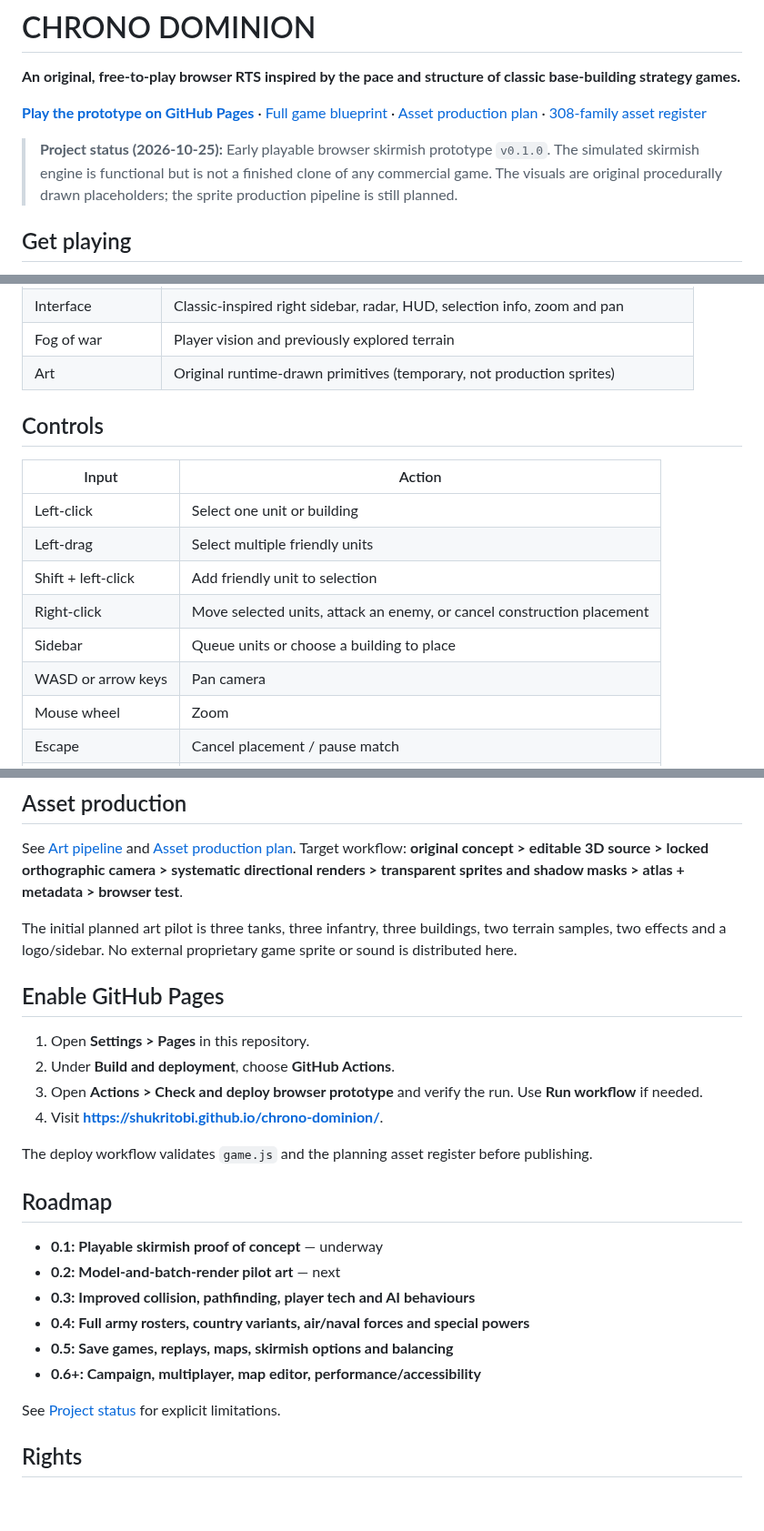
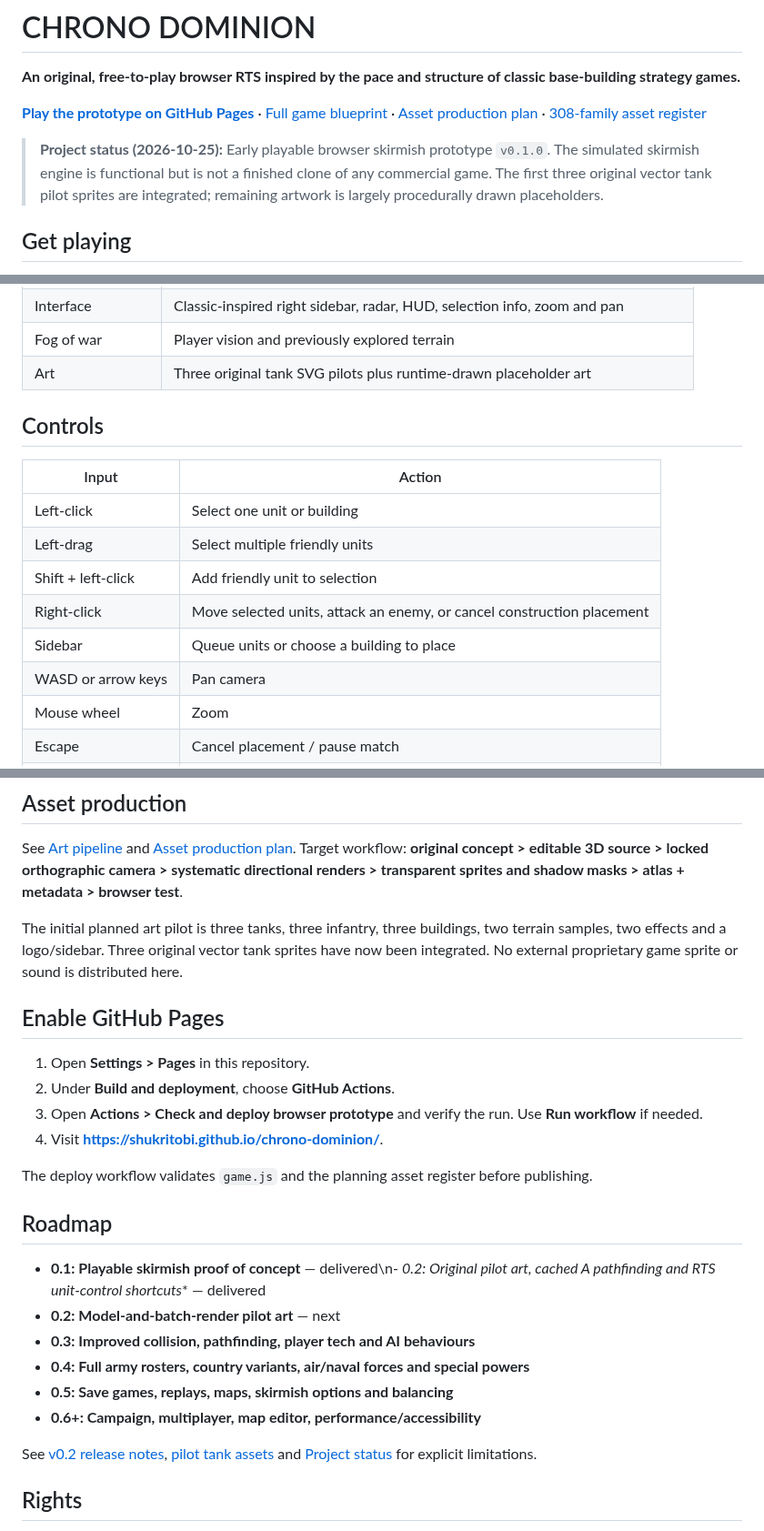
Before and after one commit to shukritobi/chrono-dominion, a Markdown page: README.md, 3 parts joined by grey strips. Shown at 91% size. Rendered like a GitHub page; blank space fills up the shorter version.

Commit message:
docs: update README for v0.2 pathfinding and tank artwork

```diff
--- a/README.md
+++ b/README.md
@@ -4,7 +4,7 @@
 
 [**Play the prototype on GitHub Pages**](https://shukritobi.github.io/chrono-dominion/) · [Full game blueprint](docs/game-design/FULL-BLUEPRINT.md) · [Asset production plan](docs/asset-production/ASSET-PRODUCTION-PLAN.md) · [308-family asset register](planning/AssetRegister.csv)
 
-> **Project status (2026-10-25):** Early playable browser skirmish prototype `v0.1.0`. The simulated skirmish engine is functional but is not a finished clone of any commercial game. The visuals are original procedurally drawn placeholders; the sprite production pipeline is still planned.
+> **Project status (2026-10-25):** Early playable browser skirmish prototype `v0.1.0`. The simulated skirmish engine is functional but is not a finished clone of any commercial game. The first three original vector tank pilot sprites are integrated; remaining artwork is largely procedurally drawn placeholders.
 
 ## Get playing
 
@@ -28,7 +28,7 @@ The prototype is static HTML/CSS/JS. No installation, account, server or depende
 | Psionic ability | Conditional capture of weakened enemy units |
 | Interface | Classic-inspired right sidebar, radar, HUD, selection info, zoom and pan |
 | Fog of war | Player vision and previously explored terrain |
-| Art | Original runtime-drawn primitives (temporary, not production sprites) |
+| Art | Three original tank SVG pilots plus runtime-drawn placeholder art |
 
 ## Controls
 
@@ -39,7 +39,7 @@ The prototype is static HTML/CSS/JS. No installation, account, server or depende
 | Shift + left-click | Add friendly unit to selection |
 | Right-click | Move selected units, attack an enemy, or cancel construction placement |
 | Sidebar | Queue units or choose a building to place |
-| WASD or arrow keys | Pan camera |
+| WASD or arrow keys | Pan camera |\n| Ctrl+1–9 | Assign selected units to control group |\n| 1–9 | Recall a control group |\n| Shift + right-click | Attack-move to selected point |\n| H | Center camera on headquarters |\n| Space | Center camera on selection |
 | Mouse wheel | Zoom |
 | Escape | Cancel placement / pause match |
 | Radar click | Jump camera |
@@ -67,7 +67,7 @@ chrono-dominion/
 
 See [Art pipeline](docs/ART-PIPELINE.md) and [Asset production plan](docs/asset-production/ASSET-PRODUCTION-PLAN.md). Target workflow: **original concept > editable 3D source > locked orthographic camera > systematic directional renders > transparent sprites and shadow masks > atlas + metadata > browser test**.
 
-The initial planned art pilot is three tanks, three infantry, three buildings, two terrain samples, two effects and a logo/sidebar. No external proprietary game sprite or sound is distributed here.
+The initial planned art pilot is three tanks, three infantry, three buildings, two terrain samples, two effects and a logo/sidebar. Three original vector tank sprites have now been integrated. No external proprietary game sprite or sound is distributed here.
 
 ## Enable GitHub Pages
 
@@ -80,14 +80,14 @@ The deploy workflow validates `game.js` and the planning asset register before p
 
 ## Roadmap
 
-- **0.1: Playable skirmish proof of concept** — underway
+- **0.1: Playable skirmish proof of concept** — delivered\n- **0.2: Original pilot art, cached A* pathfinding and RTS unit-control shortcuts** — delivered
 - **0.2: Model-and-batch-render pilot art** — next
 - **0.3: Improved collision, pathfinding, player tech and AI behaviours**
 - **0.4: Full army rosters, country variants, air/naval forces and special powers**
 - **0.5: Save games, replays, maps, skirmish options and balancing**
 - **0.6+: Campaign, multiplayer, map editor, performance/accessibility**
 
-See [Project status](docs/PROJECT-STATUS.md) for explicit limitations.
+See [v0.2 release notes](docs/RELEASE-0.2.md), [pilot tank assets](art/pilot/README.md) and [Project status](docs/PROJECT-STATUS.md) for explicit limitations.
 
 ## Rights
 
```
